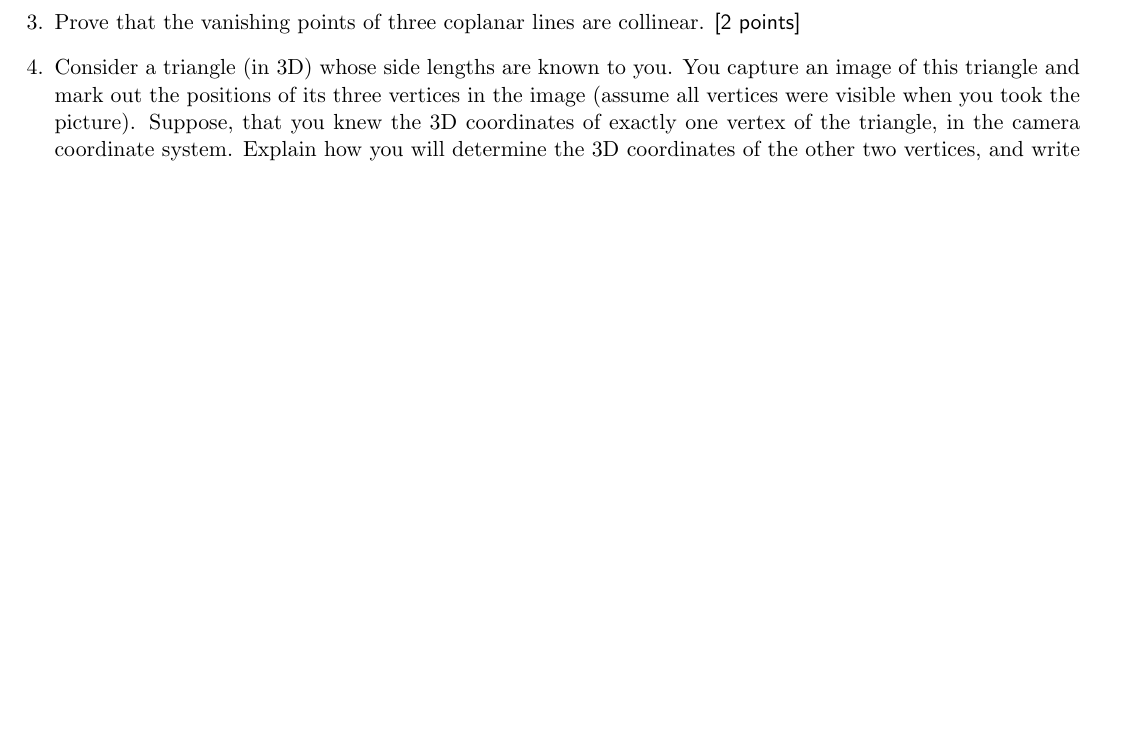
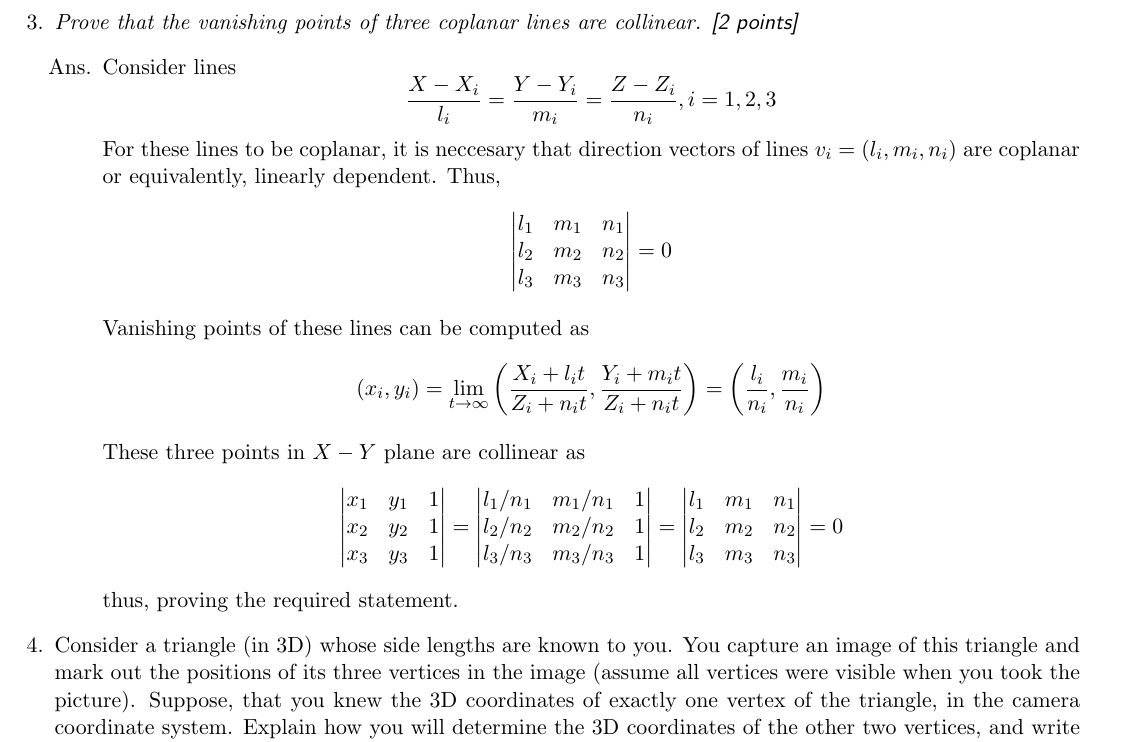
Before and after one commit to chsasank/CV, a LaTeX problem sheet (HW1/hw1ans.tex): part of page 2 of 3 before the commit and part of page 2 of 4 after it, cut so that both start at the same text, the shorter picture padded with empty space. Compiled offline with pdfLaTeX.

Commit message:
another question solved

```diff
--- a/HW1/hw1ans.tex
+++ b/HW1/hw1ans.tex
@@ -41,7 +41,51 @@
 
 \item \textit{In this exercise, we will prove the orthocenter theorem pertaining to the vanishing points $Q,R,S$ of three mutually perpendicular directions $OQ, OR, OS$, where $O$ is the pinhole (origin of camera coordinate system). Let the image plane be $Z = f$. Recall that two directions $v_1$ and $v_2$ are orthogonal if $v^T_1 v_2 = 0$. One can conclude that $OS$ is orthogonal to $OR-OQ$ (why?). Also the optical axis $Oo$ (where $o$ is the optical center) is orthogonal to $OR-OQ$ (why?). Hence the plane formed by triangle $OSo$ is orthogonal to $OR-OQ$ and hence line $oS$ is perpendicular to $OR-OQ = QR$ (why?). Likewise $oR$ and $oQ$ are perpendicular to $QS$ and $RS$. Hence we have proved that the altitudes of the triangle $QRS$ are concurrent at the point $o$. QED. Now, in this proof, I considered the three perpendicular lines to be passing through $O$. How will you modify the proof if the three lines did not pass through $O$? \textsf{[4 points]}}
 
-\item Prove that the vanishing points of three coplanar lines are collinear. \textsf{[2 points]}
+\item \textit{Prove that the vanishing points of three coplanar lines are collinear. \textsf{[2 points]}}
+\begin{itemize}
+	\item[Ans.] Consider lines
+	\[
+		\frac{X-X_i}{l_i} = \frac{Y-Y_i}{m_i} = \frac{Z-Z_i}{n_i}, i = 1,2,3
+	\]
+	For these lines to be coplanar, it is neccesary that direction vectors of lines $v_i = (l_i,m_i,n_i)$ are coplanar or equivalently, linearly dependent. Thus,
+		\[
+		\begin{vmatrix}
+		l_1& m_1& n_1	\\
+		l_2& m_2& n_2	\\
+		l_3& m_3& n_3	\\
+		\end{vmatrix}
+		  = 0
+		\]
+
+	Vanishing points of these lines can be computed as
+	\[
+		(x_i,y_i) = \lim_{t \to \infty} \left (\frac{X_i+l_it}{Z_i+n_it},\frac{Y_i+m_it}{Z_i+n_it}\right )
+				  = \left (\frac{l_i}{n_i}, \frac{m_i}{n_i}\right )
+	\]
+
+	These three points in $X-Y$ plane are collinear as
+	\[
+		\begin{vmatrix}
+		x_1& y_1& 1	\\
+		x_2& y_2& 1	\\
+		x_3& y_3& 1 \\
+		\end{vmatrix}
+		  =
+		\begin{vmatrix}
+		l_1/n_1& m_1/n_1& 1	\\
+		l_2/n_2& m_2/n_2& 1	\\
+		l_3/n_3& m_3/n_3& 1	\\
+		\end{vmatrix}
+		  =
+		\begin{vmatrix}
+		l_1& m_1& n_1	\\
+		l_2& m_2& n_2	\\
+		l_3& m_3& n_3	\\
+		\end{vmatrix}
+		  = 0
+	\]
+	thus, proving the required statement.
+\end{itemize}
 
 \item Consider a triangle (in 3D) whose side lengths are known to you. You capture an image of this triangle and mark out the positions of its three vertices in the image (assume all vertices were visible when you took the picture). Suppose, that you knew the 3D coordinates of exactly one vertex of the triangle, in the camera coordinate system. Explain how you will determine the 3D coordinates of the other two vertices, and write down the key equations (I do not expect you to solve the equations). Assume the pixel resolution of your camera to be 1 in both directions and the optical center to be $(0,0)$. Do not assume that you knew the focal length. \textsf{[4 points]}
 
```
Also changed, not shown: HW1/hw1ans.pdf.
